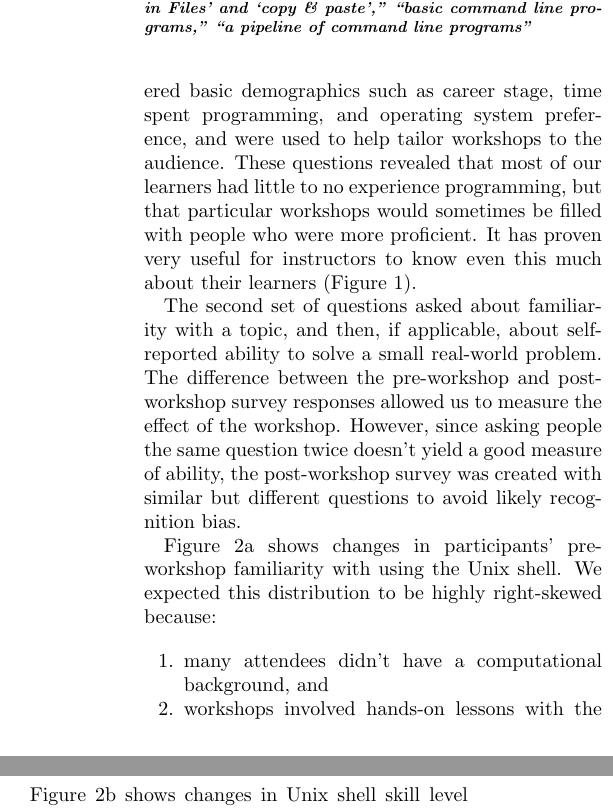
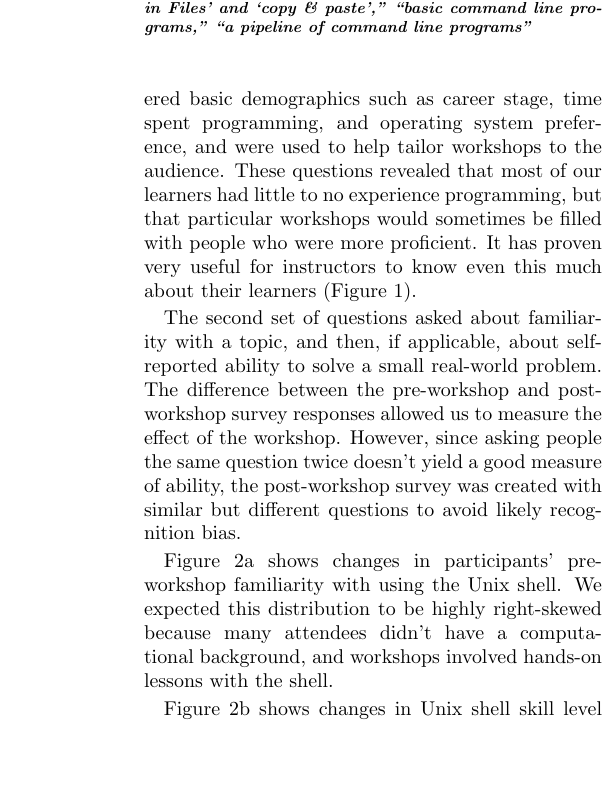
Before and after one commit to swcarpentry/wssspe2014-practices-tools-useful, a LaTeX paper (wssspe2014-assessment.tex): two parts of the columns of page 2 of 4 before the commit and part of one column of page 2 of 4 after it, the two joined at a grey line, cut so that both start at the same text, the shorter picture padded with empty space. Compiled offline with pdfLaTeX.

Commit message:
Reformatting to get into 4 pages

```diff
--- a/wssspe2014-assessment.tex
+++ b/wssspe2014-assessment.tex
@@ -203,17 +203,9 @@ to avoid likely recognition bias.
 \end{figure*}
 
 Figure~\ref{shellFamiliarity} shows changes in participants' pre-workshop familiarity with using the Unix shell.
-We expected this distribution to be highly right-skewed because:
-
-\begin{enumerate}
-
-	\item
-        many attendees didn't have a computational background, and
-
-	\item
-        workshops involved hands-on lessons with the shell.
-
-\end{enumerate}
+We expected this distribution to be highly right-skewed because
+many attendees didn't have a computational background,
+and workshops involved hands-on lessons with the shell.
 
 Figure~\ref{shellSkill} shows changes in Unix shell skill level over the course of the workshop.
 As we expected, most participants were able to improve their ability to use the Unix shell,
```
Also changed, not shown: wssspe2014-assessment.pdf.
